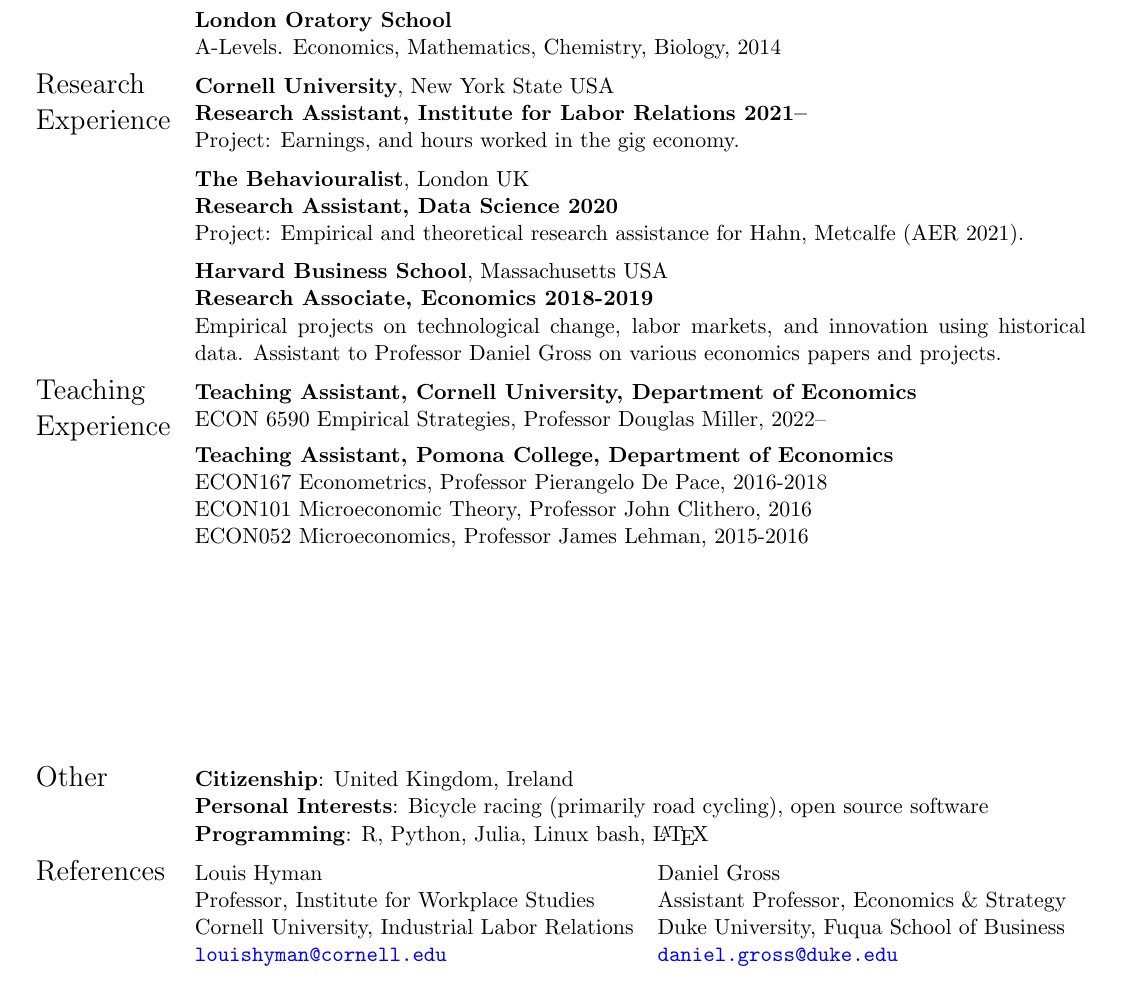
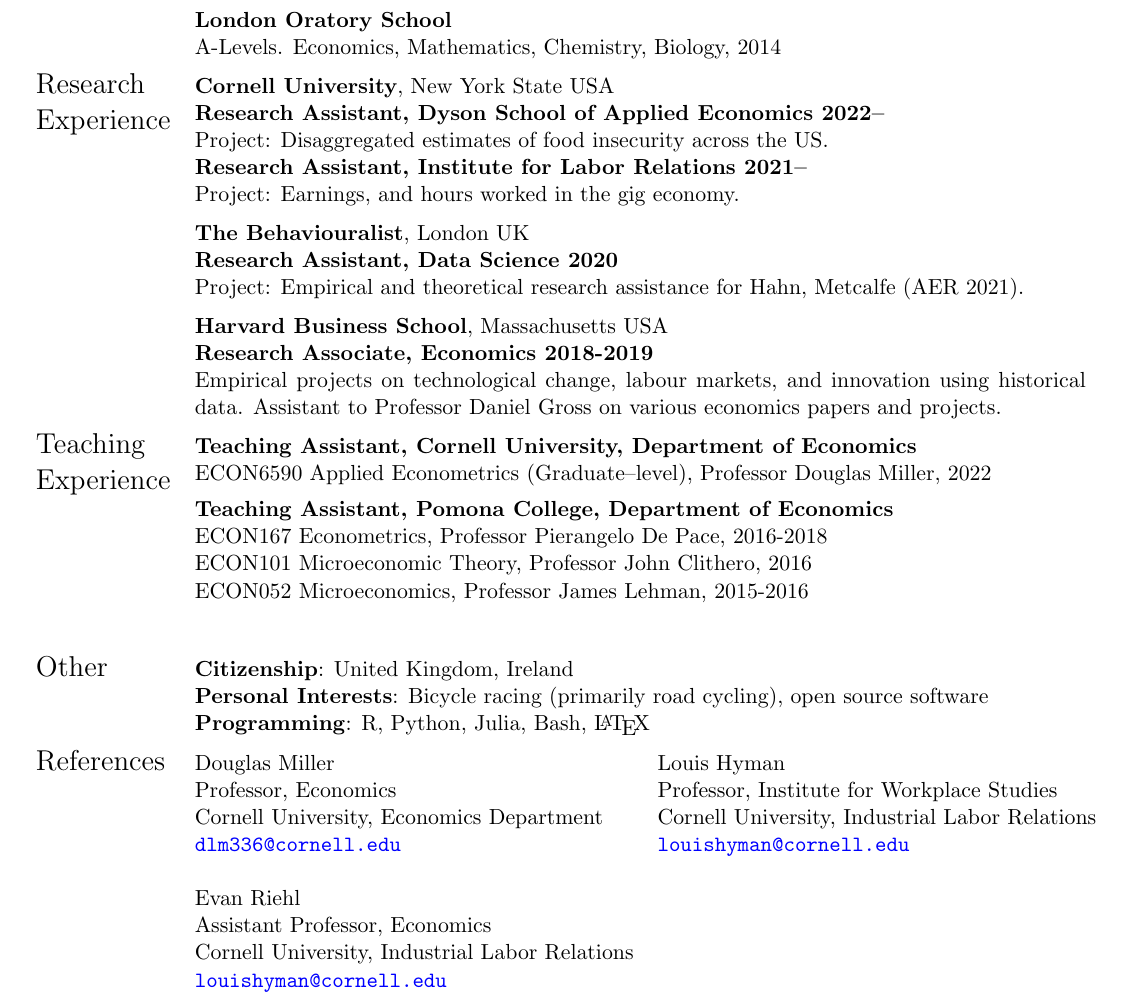
Before and after one commit to shoganhennessy/shoganhennessy.github.io, a LaTeX CV (files/cv/cv-shoganhennessy.tex): part of page 1 of 2, cut so that both start at the same text. Compiled offline with pdfLaTeX.

Commit message:
adjusted CV.

```diff
--- a/files/cv/cv-shoganhennessy.tex
+++ b/files/cv/cv-shoganhennessy.tex
@@ -63,6 +63,10 @@
 \Large{Research Experience}
     & \textbf{Cornell University}, New York State USA
 
+    \textbf{Research Assistant, Dyson School of Applied Economics 2022--}
+
+    Project: Disaggregated estimates of food insecurity across the US.
+
     \textbf{Research Assistant, Institute for Labor Relations 2021--}
 
     Project: Earnings, and hours worked in the gig economy.
@@ -79,14 +83,14 @@
 
     \textbf{Research Associate, Economics 2018-2019}
 
-    Empirical projects on technological change, labor markets, and innovation using historical data.
+    Empirical projects on technological change, labour markets, and innovation using historical data.
     Assistant to Professor Daniel Gross on various economics papers and projects.
     \vspace{0.2cm} \\
 
 \Large{Teaching Experience}
     & \textbf{Teaching Assistant, Cornell University, Department of Economics}
 
-    ECON 6590 Empirical Strategies, Professor Douglas Miller, 2022-- \\
+    ECON6590 Applied Econometrics (Graduate--level), Professor Douglas Miller, 2022 \\
 
     & \textbf{Teaching Assistant, Pomona College, Department of Economics}
 
@@ -97,21 +101,26 @@
     ECON052 Microeconomics, Professor James Lehman, 2015-2016
 
 %% Extra info
-\\[20ex]
+\\[2.5ex]
 \Large{Other}
     & \textbf{Citizenship}: United Kingdom, Ireland
 
     \textbf{Personal Interests}: Bicycle racing (primarily road cycling), open source software
 
-    \textbf{Programming}: R, Python, Julia, Linux bash, \LaTeX \vspace{0.2cm} \\
+    \textbf{Programming}: R, Python, Julia, Bash, \LaTeX \vspace{0.2cm} \\
 
 \Large{References}
     & \begin{tabular}[t]{@{} l l}
-        Louis Hyman                                    & Daniel Gross                     \\
-        Professor, Institute for Workplace Studies     & Assistant Professor, Economics \& Strategy \\
-        Cornell University, Industrial Labor Relations & Duke University, Fuqua School of Business         \\
+        Douglas Miller                                 & Louis Hyman                                    \\
+        Professor, Economics                           & Professor, Institute for Workplace Studies     \\
+        Cornell University, Economics Department       & Cornell University, Industrial Labor Relations \\
+        \href{mailto:dlm336@cornell.edu}{\nolinkurl{dlm336@cornell.edu}}
+            & \href{mailto:louishyman@cornell.edu}{\nolinkurl{louishyman@cornell.edu}}                  \\ \\
+        Evan Riehl                                     \\ % & Daniel Gross                                   \\
+        Assistant Professor, Economics                 \\ % & Assistant Professor, Economics \& Strategy     \\
+        Cornell University, Industrial Labor Relations \\ % & Duke University, Fuqua School of Business      \\
         \href{mailto:louishyman@cornell.edu}{\nolinkurl{louishyman@cornell.edu}}
-            & \href{mailto:daniel.gross@duke.edu}{\nolinkurl{daniel.gross@duke.edu}}
+            %& \href{mailto:daniel.gross@duke.edu}{\nolinkurl{daniel.gross@duke.edu}}
     \end{tabular}
 \end{tabular}
 
```
Also changed, not shown: files/cv/bibliography.bib (+5 -0 lines), files/cv/cv-shoganhennessy.pdf, files/cv/cv-shoganhennessy.tex (1 more changed lines).
